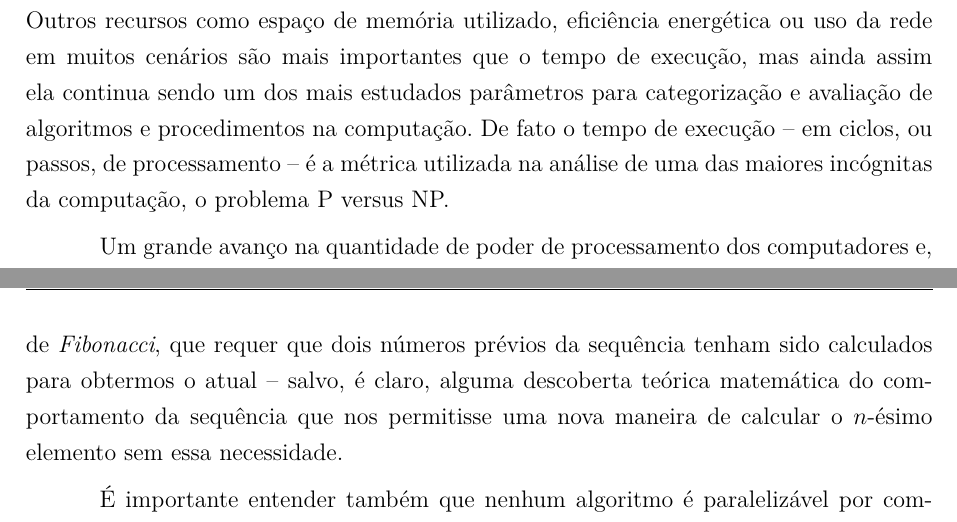
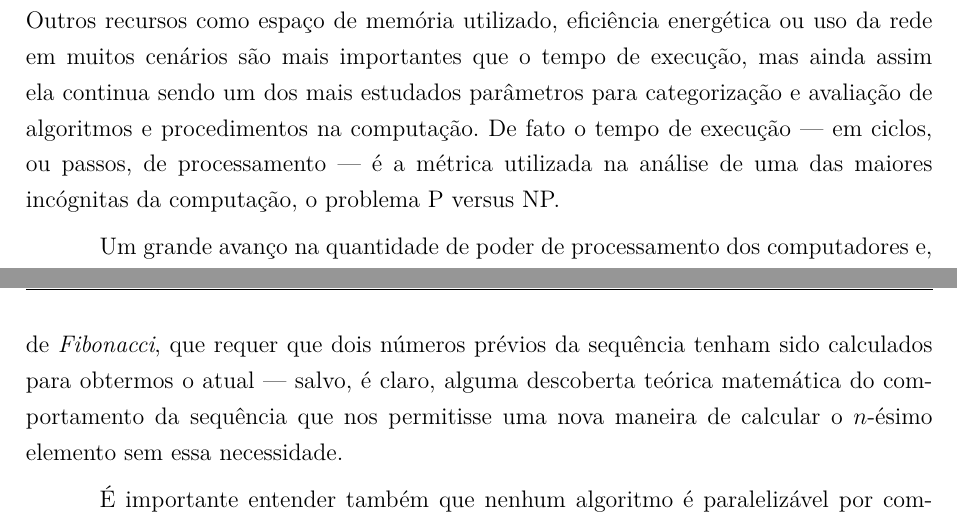
Before and after one commit to vinivosh/ufu-tcc2, a LaTeX thesis (monografia/monografia-main.tex): two parts of pages 9 and 10 of 26, joined at a grey line, cut so that both start at the same text. Compiled offline with pdfLaTeX.

Commit message:
📄 Trocar "--" por "---" no documento todo
Trocando en-dahes por em-dashes, o mais apropriado símbolo para...

…funções semelhantes à do parênteses no texto (en-dash = – | em-dash = —)

Mover um comentário TO-DO para um lugar mais adequado no cap. "Introdução"

```diff
--- a/monografia/monografia-main.tex
+++ b/monografia/monografia-main.tex
@@ -212,15 +212,21 @@ brazil]{facom-ufu-abntex2}
 \chapter{Introdução}
 % * ############################################################################
 
-A busca pelo menor tempo de execução é uma diretriz ubíqua na computação. Desde os primórdios da área buscamos algoritmos e procedimentos que, dados os mesmos parâmetros de entrada, executem a mesma tarefa na menor quantidade de tempo possível. Outros recursos como espaço de memória utilizado, eficiência energética ou uso da rede em muitos cenários são mais importantes que o tempo de execução, mas ainda assim ela continua sendo um dos mais estudados parâmetros para categorização e avaliação de algoritmos e procedimentos na computação. De fato o tempo de execução -- em ciclos, ou passos, de processamento -- é a métrica utilizada na análise de uma das maiores incógnitas da computação, o problema P versus NP.
+A busca pelo menor tempo de execução é uma diretriz ubíqua na computação. Desde os primórdios da área buscamos algoritmos e procedimentos que, dados os mesmos parâmetros de entrada, executem a mesma tarefa na menor quantidade de tempo possível. Outros recursos como espaço de memória utilizado, eficiência energética ou uso da rede em muitos cenários são mais importantes que o tempo de execução, mas ainda assim ela continua sendo um dos mais estudados parâmetros para categorização e avaliação de algoritmos e procedimentos na computação. De fato o tempo de execução --- em ciclos, ou passos, de processamento --- é a métrica utilizada na análise de uma das maiores incógnitas da computação, o problema P versus NP.
 
 % TODO
 % TODO
-% ? TODO: Adicionar no parágrafo acima uma citação básica sobre o problema P vs NP
+% TODO: Adicionar no parágrafo acima uma citação básica sobre o problema P vs NP
 % TODO
 % TODO
 
 Um grande avanço na quantidade de poder de processamento dos computadores e, portanto, diminuição do tempo de execução de algoritmos, foi a criação dos processadores multinúcleo, permitindo a paralelização de processos. A habilidade de poder executar duas ou mais ações simultaneamente possibilitou muitos ganhos palpáveis na velocidade de execução de algoritmos e procedimentos, porém introduziu uma necessidade de mudança na forma de se pensar em resoluções de problemas computacionalmente: paralelizar um algoritmo serial (não-paralelo) não é uma tarefa trivial, e requer cuidados especiais com concorrência no acesso a recursos da máquina, interdependência de dados e cálculos, sincronização, entre outros dilemas.
+
+% TODO
+% TODO
+% ? Seria mais adequado o uso do termo "sequencial" ao invés de "serial", ao descrever algoritmos não-paralelos? Pesquisar isso!
+% TODO
+% TODO
 
 Um dos componentes que mais utilizam da paralelização num computador moderno são as GPUs --- unidades de processamento gráfico, ou placas de vídeo --- que são basicamente processadores especializados em operações vetoriais, altamente paralelizadas, usualmente utilizadas para computação gráfica, e com sua própria memória dedicada, a VRAM. Enquanto processadores de uso geral, CPUs, costumam ter no máximo dezenas de núcleos para processamento paralelo, GPUs possuem dezenas, milhares, de núcleos para operações vetoriais.
 
@@ -228,17 +234,11 @@ No entanto, cada vez mais está sendo descoberto e aproveitado o potencial de us
 
 % TODO
 % TODO
-% ? Seria mais adequado o uso do termo "sequencial" ao invés de "serial", ao descrever algoritmos não-paralelos? Pesquisar isso!
-% TODO
-% TODO
-
-% TODO
-% TODO
 % TODO Continuar depois a revisão textual a partir deste comentário!
 % TODO
 % TODO
 
-Nem todo algoritmo pode ser paralelizado, no entanto. Existem procedimentos e algoritmos que são inerentemente seriais, como o cálculo do $n$-ésimo número da sequência de \textit{Fibonacci}, que requer que dois números prévios da sequência tenham sido calculados para obtermos o atual -- salvo, é claro, alguma descoberta teórica matemática do comportamento da sequência que nos permitisse uma nova maneira de calcular o $n$-ésimo elemento sem essa necessidade.
+Nem todo algoritmo pode ser paralelizado, no entanto. Existem procedimentos e algoritmos que são inerentemente seriais, como o cálculo do $n$-ésimo número da sequência de \textit{Fibonacci}, que requer que dois números prévios da sequência tenham sido calculados para obtermos o atual --- salvo, é claro, alguma descoberta teórica matemática do comportamento da sequência que nos permitisse uma nova maneira de calcular o $n$-ésimo elemento sem essa necessidade.
 
 É importante entender também que nenhum algoritmo é paralelizável por completo. Sempre existem partes de algoritmos que devem ser executadas serialmente para funcionar corretamente. O ganho máximo da paralelização de um algoritmo qualquer é uma função da parcela do seu código que pode ser paralelizada, e é definida pela Lei de Amdahl \cite{Amdahl-Law}: $\frac{1}{1-p}$, onde $p$ é a razão entre código paralelizável e código não-paralelizável.
 
```
Also changed, not shown: monografia/monografia-main.pdf, monografia/monografia-main.tex (2 more changed lines).
